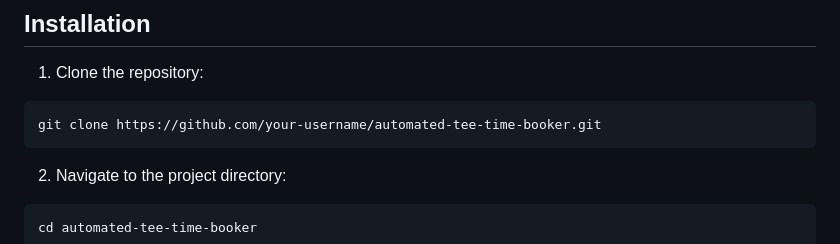
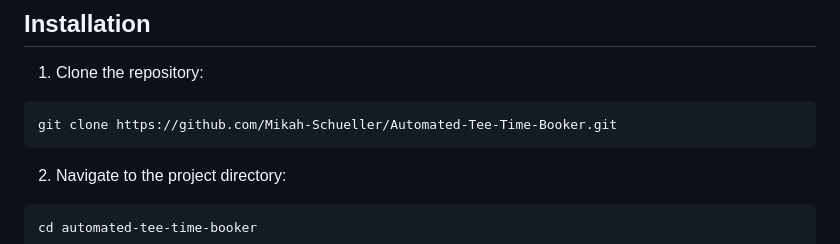
Before and after one commit to Mikah-Schueller/portfolio, a Markdown page: Automated Tee Time Booker/README.md, the part around the change. Rendered like a GitHub page.

````diff
--- a/Automated Tee Time Booker/README.md
+++ b/Automated Tee Time Booker/README.md
@@ -34,7 +34,7 @@ Alternatively, if packaged as an .exe:
 ## Installation
 1. Clone the repository:
 ```bash
-git clone https://github.com/your-username/automated-tee-time-booker.git
+git clone https://github.com/Mikah-Schueller/Automated-Tee-Time-Booker.git
 ```
 2. Navigate to the project directory:
 ```bash
````
